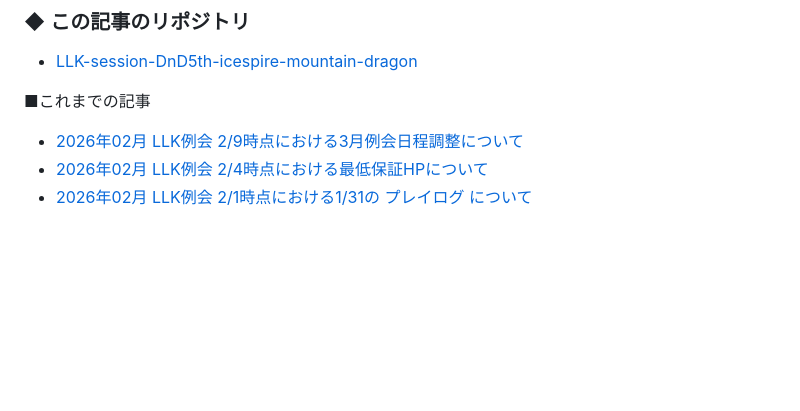
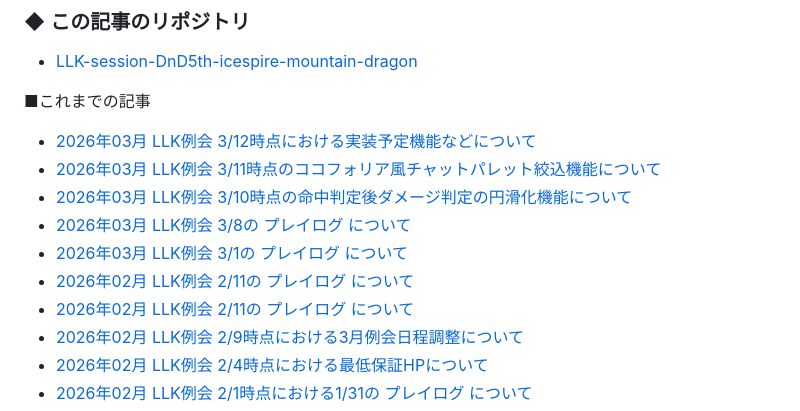
Before and after one commit to ezmscrap/LLK-session-DnD5th-icespire-mountain-dragon, a Markdown page: docs/README.md, the part around the change. Drawn GitHub-style; blank space fills up the shorter version.

Commit message:
add: 2026/03/13 全体情報に情報を一気に追加

```diff
--- a/docs/README.md
+++ b/docs/README.md
@@ -93,6 +93,13 @@
 - [LLK-session-DnD5th-icespire-mountain-dragon](https://github.com/ezmscrap/LLK-session-DnD5th-icespire-mountain-dragon)
 
 ■これまでの記事
+- [2026年03月 LLK例会 3/12時点における実装予定機能などについて](./2026-03-12/)
+- [2026年03月 LLK例会 3/11時点のココフォリア風チャットパレット絞込機能について](./2026-03-11/)
+- [2026年03月 LLK例会 3/10時点の命中判定後ダメージ判定の円滑化機能について](./2026-03-10/)
+- [2026年03月 LLK例会 3/8の プレイログ について](./2026-03-09/)
+- [2026年03月 LLK例会 3/1の プレイログ について](./2026-03-02/)
+- [2026年02月 LLK例会 2/11の プレイログ について](./2026-02-28/)
+- [2026年02月 LLK例会 2/11の プレイログ について](./2026-02-12/)
 - [2026年02月 LLK例会 2/9時点における3月例会日程調整について](./2026-02-09/)
 - [2026年02月 LLK例会 2/4時点における最低保証HPについて](./2026-02-04/)
 - [2026年02月 LLK例会 2/1時点における1/31の プレイログ について](./2026-02-01/)
```
